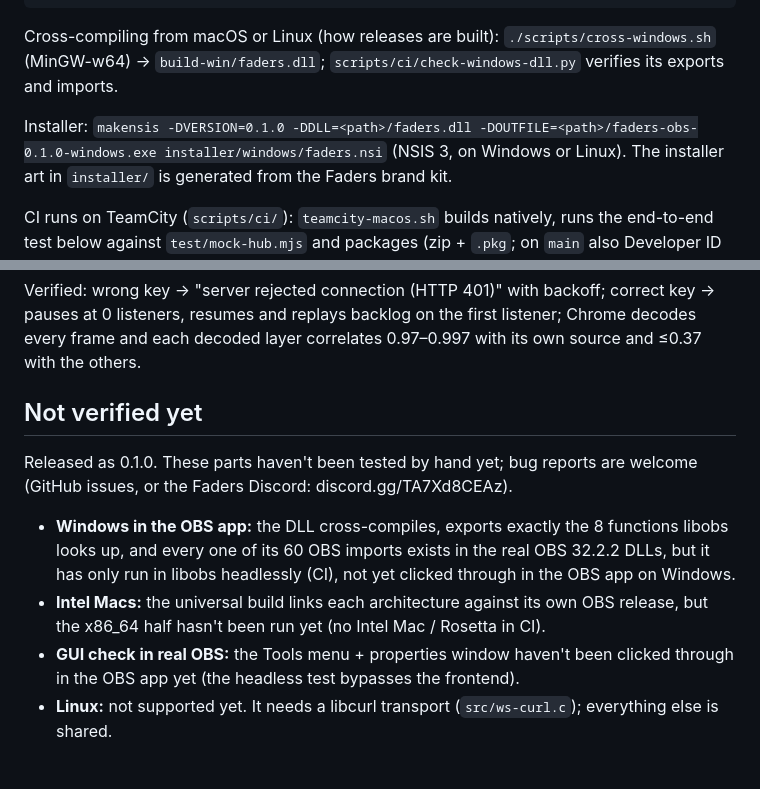
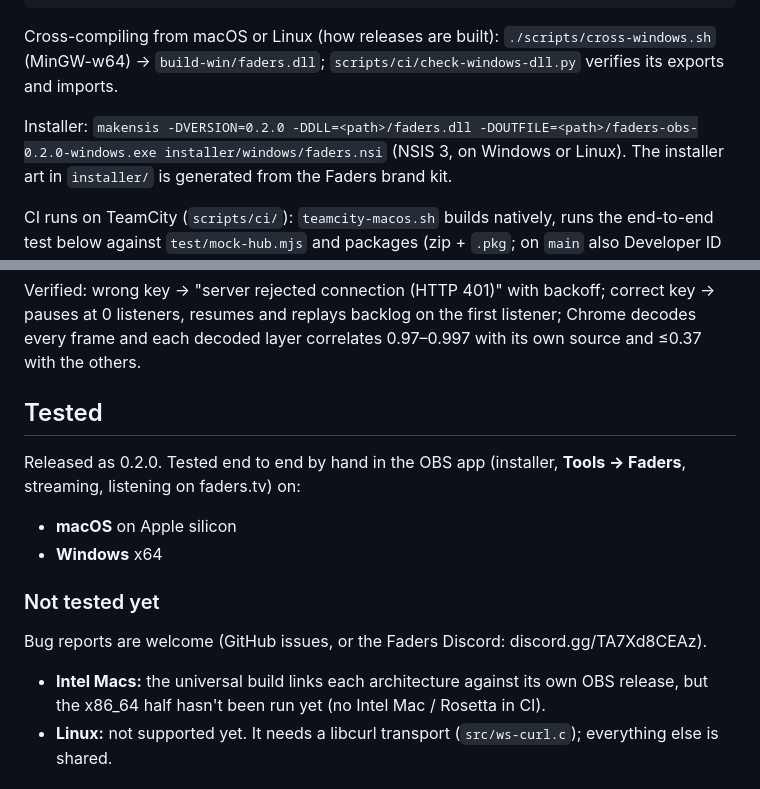
Before and after one commit to j1philli/faders-obs, a Markdown page: README.md, 2 parts joined by grey strips. Drawn GitHub-style.

Commit message:
README: 0.2.0 tested by hand on macOS (Apple silicon) and Windows
The Windows and real-OBS GUI caveats are gone; Intel Macs and Linux stay
under "Not tested yet". Version references move from 0.1.0 to 0.2.0.

Co-Authored-By: Claude Opus 5.5 <noreply@anthropic.com>

```diff
--- a/README.md
+++ b/README.md
@@ -78,7 +78,7 @@ cmake -S . -B build -A x64; cmake --build build --config Release
 Cross-compiling from macOS or Linux (how releases are built): `./scripts/cross-windows.sh` (MinGW-w64)
 → `build-win/faders.dll`; `scripts/ci/check-windows-dll.py` verifies its exports and imports.
 
-Installer: `makensis -DVERSION=0.1.0 -DDLL=<path>/faders.dll -DOUTFILE=<path>/faders-obs-0.1.0-windows.exe installer/windows/faders.nsi`
+Installer: `makensis -DVERSION=0.2.0 -DDLL=<path>/faders.dll -DOUTFILE=<path>/faders-obs-0.2.0-windows.exe installer/windows/faders.nsi`
 (NSIS 3, on Windows or Linux). The installer art in `installer/` is generated from the Faders
 brand kit.
 
@@ -114,18 +114,20 @@ Verified: wrong key → "server rejected connection (HTTP 401)" with backoff; co
 pauses at 0 listeners, resumes and replays backlog on the first listener; Chrome decodes every
 frame and each decoded layer correlates 0.97–0.997 with its own source and ≤0.37 with the others.
 
-## Not verified yet
+## Tested
 
-Released as 0.1.0. These parts haven't been tested by hand yet; bug reports are welcome
-(GitHub issues, or the Faders Discord: discord.gg/TA7Xd8CEAz).
+Released as 0.2.0. Tested end to end by hand in the OBS app (installer, **Tools → Faders**,
+streaming, listening on faders.tv) on:
 
-- **Windows in the OBS app:** the DLL cross-compiles, exports exactly the 8 functions
-  libobs looks up, and every one of its 60 OBS imports exists in the real OBS 32.2.2 DLLs, but it
-  has only run in libobs headlessly (CI), not yet clicked through in the OBS app on Windows.
+- **macOS** on Apple silicon
+- **Windows** x64
+
+### Not tested yet
+
+Bug reports are welcome (GitHub issues, or the Faders Discord: discord.gg/TA7Xd8CEAz).
+
 - **Intel Macs:** the universal build links each architecture against its own OBS release, but
   the x86_64 half hasn't been run yet (no Intel Mac / Rosetta in CI).
-- **GUI check in real OBS:** the Tools menu + properties window haven't been clicked through in
-  the OBS app yet (the headless test bypasses the frontend).
 - **Linux:** not supported yet. It needs a libcurl transport (`src/ws-curl.c`); everything else
   is shared.
 
```
